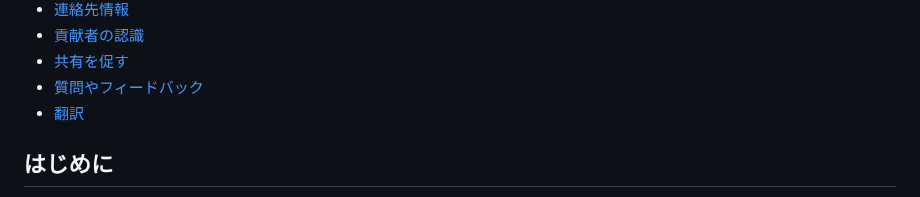
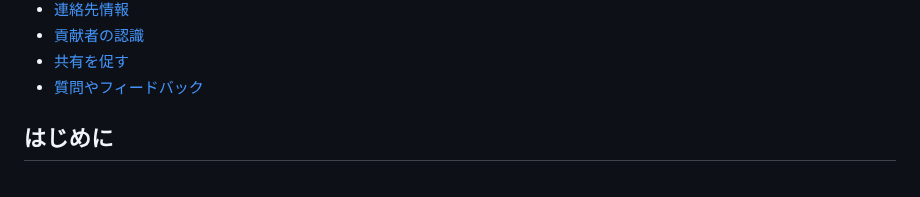
Before and after one commit to Gilgabunada/Programming-Odyssey, a Markdown page: JAPANESE.md, the part around the change. Drawn GitHub-style.

```diff
--- a/JAPANESE.md
+++ b/JAPANESE.md
@@ -14,7 +14,6 @@
 - [貢献者の認識](#貢献者の認識)
 - [共有を促す](#共有を促す)
 - [質問やフィードバック](#質問やフィードバック)
-- [翻訳](#翻訳)
 
 ## はじめに
 
```
